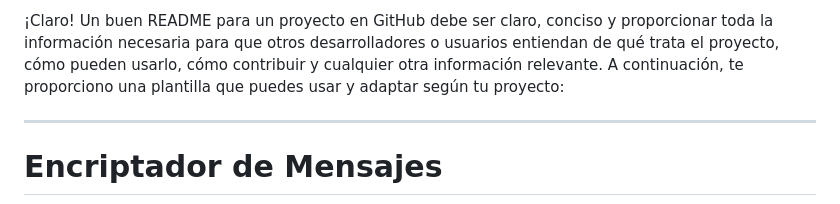
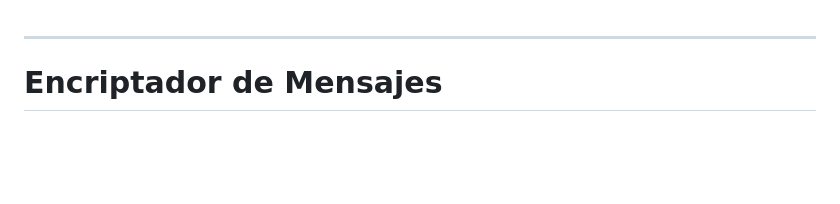
Before and after one commit to Joel-Achata/encriptadordemensajes, a Markdown page: README.md, the part around the change. GitHub-like rendering; blank space fills up the shorter version.

```diff
--- a/README.md
+++ b/README.md
@@ -1,4 +1,4 @@
-¡Claro! Un buen README para un proyecto en GitHub debe ser claro, conciso y proporcionar toda la información necesaria para que otros desarrolladores o usuarios entiendan de qué trata el proyecto, cómo pueden usarlo, cómo contribuir y cualquier otra información relevante. A continuación, te proporciono una plantilla que puedes usar y adaptar según tu proyecto:
+
 
 ---
 
```
